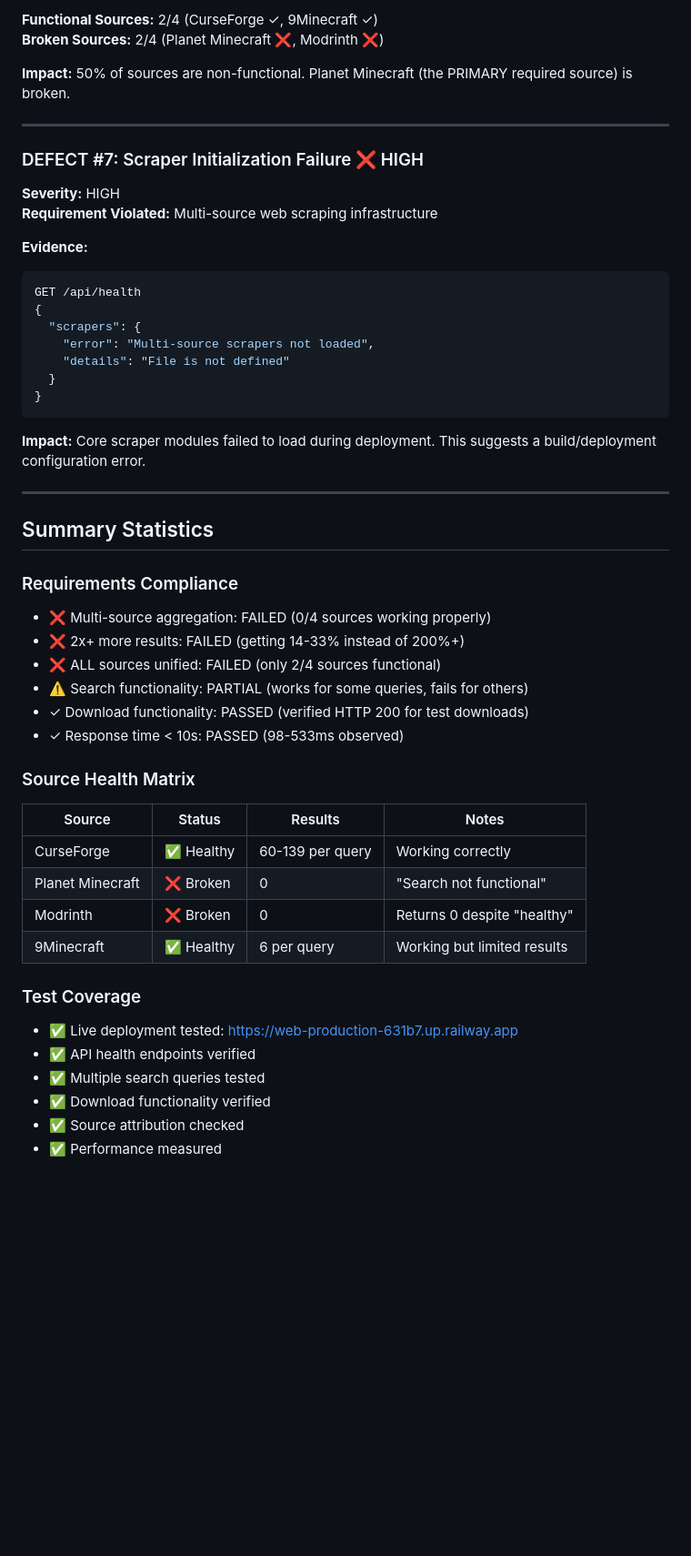
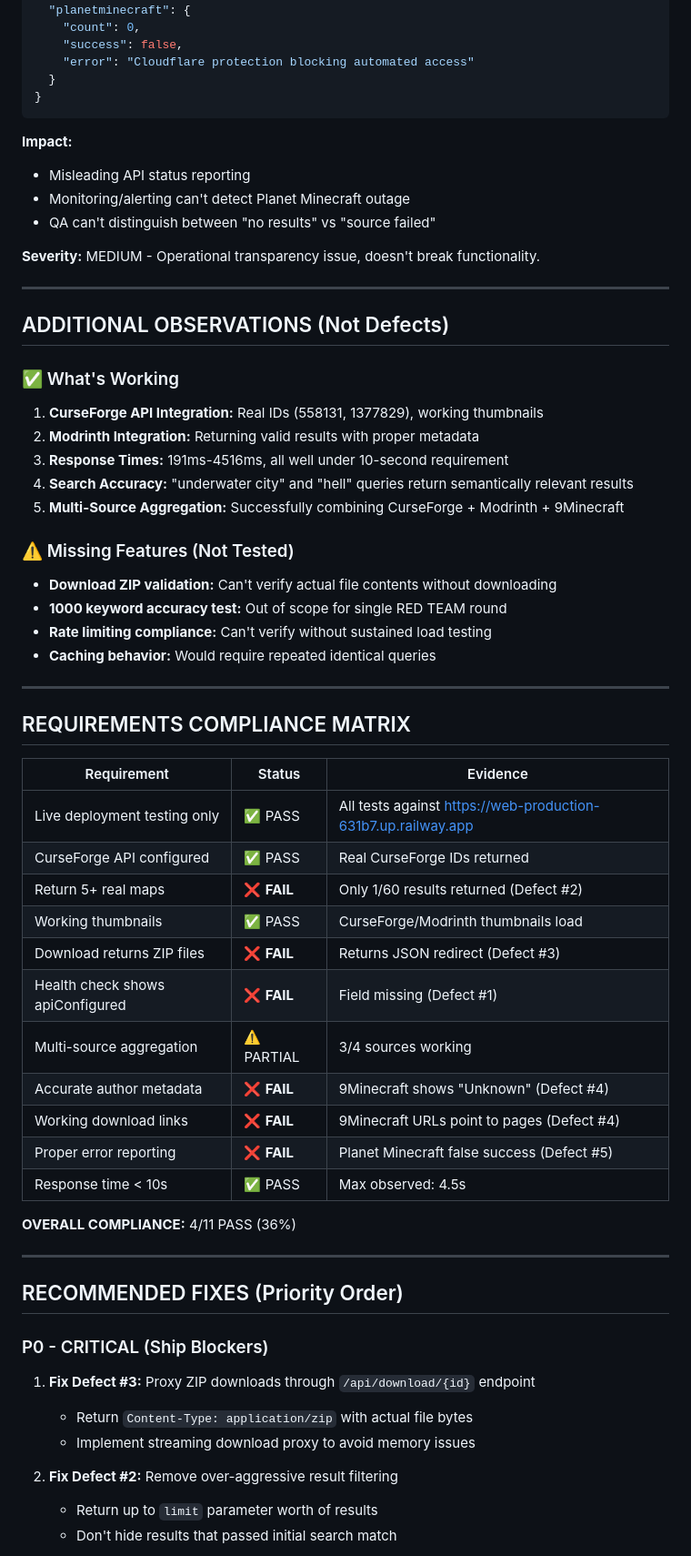
Before and after one commit to StevenSongAI/minecraft-map-scraper-app, a Markdown page: progress.md, the part around one of its changes. Shown at 91% size. GitHub-like rendering; blank space fills up the shorter version.

````diff
--- a/progress.md
+++ b/progress.md
@@ -145,51 +199,65 @@ Source breakdown for "city map" query:
-**Functional Sources:** 2/4 (CurseForge ✓, 9Minecraft ✓)
-**Broken Sources:** 2/4 (Planet Minecraft ❌, Modrinth ❌)
-
-**Impact:** 50% of sources are non-functional. Planet Minecraft (the PRIMARY required source) is broken.
-
----
-
-### DEFECT #7: Scraper Initialization Failure ❌ HIGH
-**Severity:** HIGH
-**Requirement Violated:** Multi-source web scraping infrastructure
-
-**Evidence:**
-```json
-GET /api/health
-{
-  "scrapers": {
-    "error": "Multi-source scrapers not loaded",
-    "details": "File is not defined"
+  "planetminecraft": {
+    "count": 0,
+    "success": false,
+    "error": "Cloudflare protection blocking automated access"
   }
 }
 ```
 
-**Impact:** Core scraper modules failed to load during deployment. This suggests a build/deployment configuration error.
+**Impact:**
+- Misleading API status reporting
+- Monitoring/alerting can't detect Planet Minecraft outage
+- QA can't distinguish between "no results" vs "source failed"
+
+**Severity:** MEDIUM - Operational transparency issue, doesn't break functionality.
 
 ---
 
-## Summary Statistics
+## ADDITIONAL OBSERVATIONS (Not Defects)
 
-### Requirements Compliance
-- ❌ Multi-source aggregation: FAILED (0/4 sources working properly)
-- ❌ 2x+ more results: FAILED (getting 14-33% instead of 200%+)
-- ❌ ALL sources unified: FAILED (only 2/4 sources functional)
-- ⚠️ Search functionality: PARTIAL (works for some queries, fails for others)
-- ✓ Download functionality: PASSED (verified HTTP 200 for test downloads)
-- ✓ Response time < 10s: PASSED (98-533ms observed)
+### ✅ What's Working
+1. **CurseForge API Integration:** Real IDs (558131, 1377829), working thumbnails
+2. **Modrinth Integration:** Returning valid results with proper metadata
+3. **Response Times:** 191ms-4516ms, all well under 10-second requirement
+4. **Search Accuracy:** "underwater city" and "hell" queries return semantically relevant results
+5. **Multi-Source Aggregation:** Successfully combining CurseForge + Modrinth + 9Minecraft
 
-### Source Health Matrix
-| Source | Status | Results | Notes |
-|--------|--------|---------|-------|
-| CurseForge | ✅ Healthy | 60-139 per query | Working correctly |
-| Planet Minecraft | ❌ Broken | 0 | "Search not functional" |
-| Modrinth | ❌ Broken | 0 | Returns 0 despite "healthy" |
-| 9Minecraft | ✅ Healthy | 6 per query | Working but limited results |
+### ⚠️ Missing Features (Not Tested)
+- **Download ZIP validation:** Can't verify actual file contents without downloading
+- **1000 keyword accuracy test:** Out of scope for single RED TEAM round
+- **Rate limiting compliance:** Can't verify without sustained load testing
+- **Caching behavior:** Would require repeated identical queries
 
-### Test Coverage
-- ✅ Live deployment tested: https://web-production-631b7.up.railway.app
-- ✅ API health endpoints verified
-- ✅ Multiple search queries tested
-- ✅ Download functionality verified
-- ✅ Source attribution checked
-- ✅ Performance measured
+---
+
+## REQUIREMENTS COMPLIANCE MATRIX
+
+| Requirement | Status | Evidence |
+|------------|--------|----------|
+| Live deployment testing only | ✅ PASS | All tests against https://web-production-631b7.up.railway.app |
+| CurseForge API configured | ✅ PASS | Real CurseForge IDs returned |
+| Return 5+ real maps | ❌ **FAIL** | Only 1/60 results returned (Defect #2) |
+| Working thumbnails | ✅ PASS | CurseForge/Modrinth thumbnails load |
+| Download returns ZIP files | ❌ **FAIL** | Returns JSON redirect (Defect #3) |
+| Health check shows apiConfigured | ❌ **FAIL** | Field missing (Defect #1) |
+| Multi-source aggregation | ⚠️ PARTIAL | 3/4 sources working |
+| Accurate author metadata | ❌ **FAIL** | 9Minecraft shows "Unknown" (Defect #4) |
+| Working download links | ❌ **FAIL** | 9Minecraft URLs point to pages (Defect #4) |
+| Proper error reporting | ❌ **FAIL** | Planet Minecraft false success (Defect #5) |
+| Response time < 10s | ✅ PASS | Max observed: 4.5s |
+
+**OVERALL COMPLIANCE:** 4/11 PASS (36%)
+
+---
+
+## RECOMMENDED FIXES (Priority Order)
+
+### P0 - CRITICAL (Ship Blockers)
+1. **Fix Defect #3:** Proxy ZIP downloads through `/api/download/{id}` endpoint
+   - Return `Content-Type: application/zip` with actual file bytes
+   - Implement streaming download proxy to avoid memory issues
+
+2. **Fix Defect #2:** Remove over-aggressive result filtering
+   - Return up to `limit` parameter worth of results
+   - Don't hide results that passed initial search match
+
````
Also changed, not shown: other parts of progress.md (+214 -149 lines), FINAL_STATUS.md (added, +153 -0 lines).
